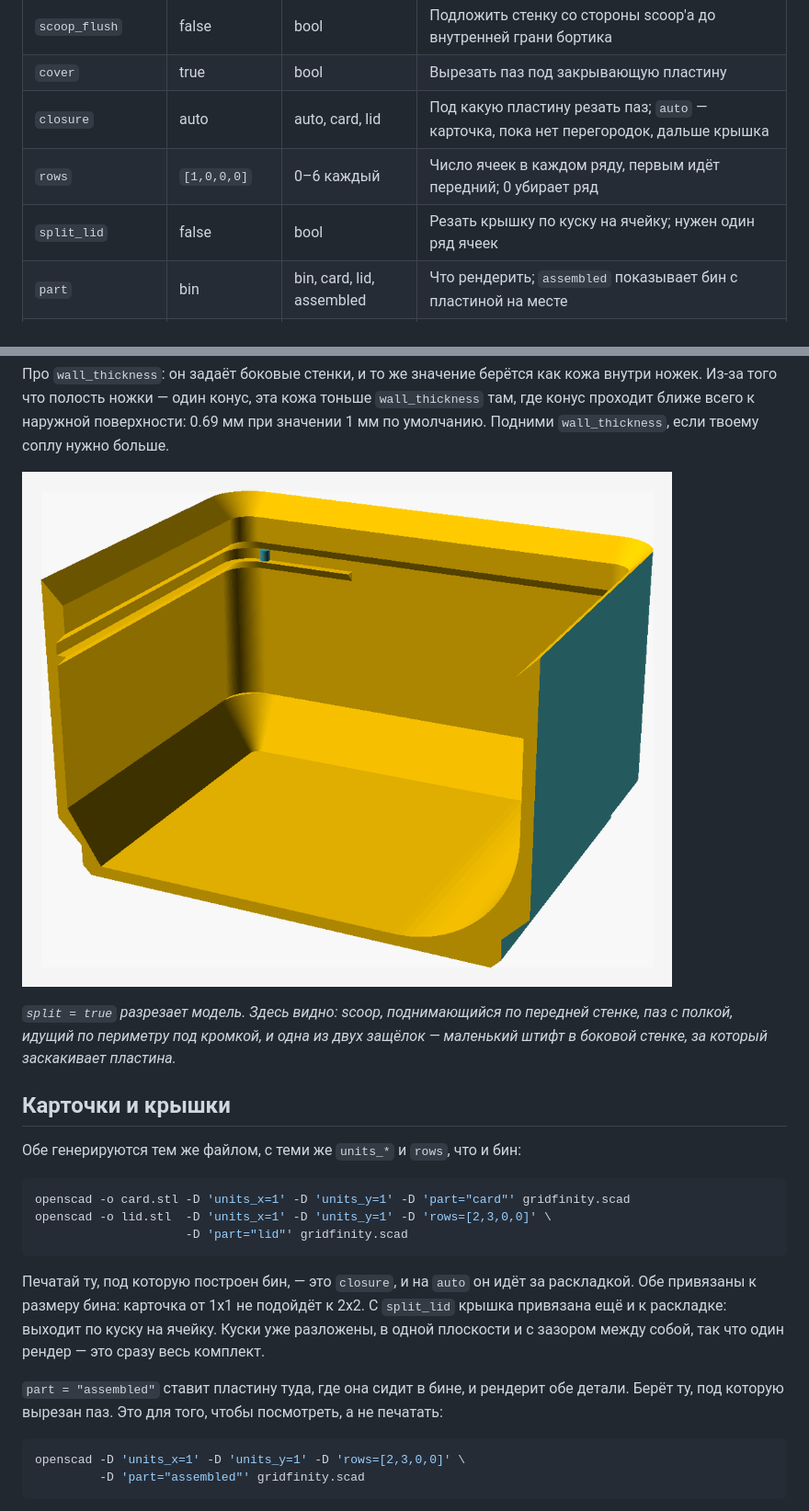
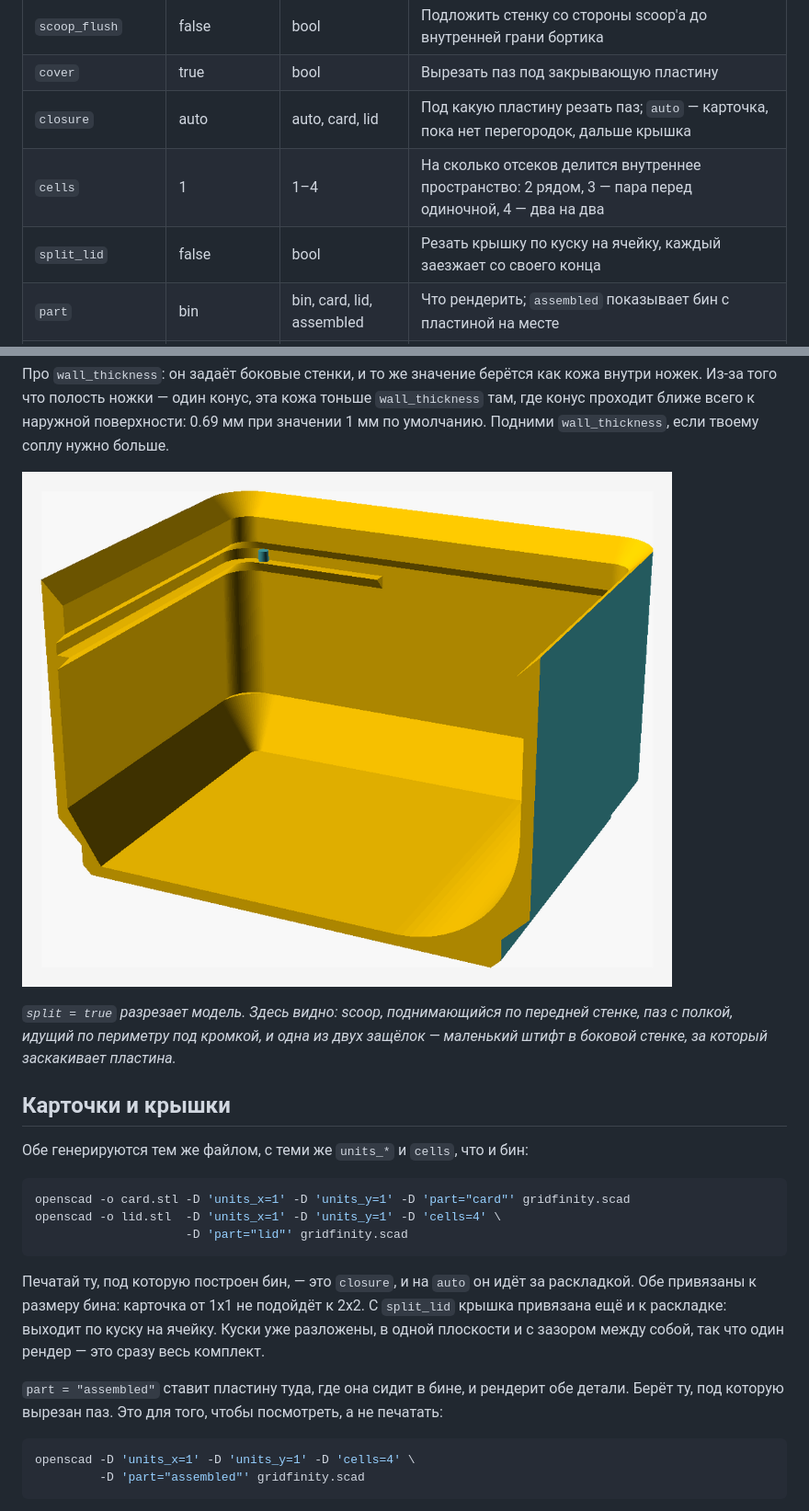
Before and after one commit to alex499/gridfinity-bin, a Markdown page: README.ru.md, 2 parts joined by grey strips. Shown: that part at 92% size. GitHub-like rendering; pictures changed too: docs/img/section.png.

````diff
--- a/README.ru.md
+++ b/README.ru.md
@@ -116,8 +120,8 @@ openscad -o bin_1x1x3.stl -D 'units_x=1' -D 'units_y=1' -D 'units_z=3' gridfinit
 | `scoop_flush` | false | bool | Подложить стенку со стороны scoop'а до внутренней грани бортика |
 | `cover` | true | bool | Вырезать паз под закрывающую пластину |
 | `closure` | auto | auto, card, lid | Под какую пластину резать паз; `auto` — карточка, пока нет перегородок, дальше крышка |
-| `rows` | `[1,0,0,0]` | 0–6 каждый | Число ячеек в каждом ряду, первым идёт передний; 0 убирает ряд |
-| `split_lid` | false | bool | Резать крышку по куску на ячейку; нужен один ряд ячеек |
+| `cells` | 1 | 1–4 | На сколько отсеков делится внутреннее пространство: 2 рядом, 3 — пара перед одиночной, 4 — два на два |
+| `split_lid` | false | bool | Резать крышку по куску на ячейку, каждый заезжает со своего конца |
 | `part` | bin | bin, card, lid, assembled | Что рендерить; `assembled` показывает бин с пластиной на месте |
 | `card_length` | 15 | 5–40 | Насколько глубоко карточка-лейбл заходит от задней стенки; полка идёт следом |
 | `split` | false | bool | Отладка: разрезать модель, чтобы посмотреть сечение |
@@ -139,11 +143,11 @@ openscad -o bin_1x1x3.stl -D 'units_x=1' -D 'units_y=1' -D 'units_z=3' gridfinit
 
 ## Карточки и крышки
 
-Обе генерируются тем же файлом, с теми же `units_*` и `rows`, что и бин:
+Обе генерируются тем же файлом, с теми же `units_*` и `cells`, что и бин:
 
 ```sh
 openscad -o card.stl -D 'units_x=1' -D 'units_y=1' -D 'part="card"' gridfinity.scad
-openscad -o lid.stl  -D 'units_x=1' -D 'units_y=1' -D 'rows=[2,3,0,0]' \
+openscad -o lid.stl  -D 'units_x=1' -D 'units_y=1' -D 'cells=4' \
                      -D 'part="lid"' gridfinity.scad
 ```
 
@@ -156,7 +160,7 @@ openscad -o lid.stl  -D 'units_x=1' -D 'units_y=1' -D 'rows=[2,3,0,0]' \
 Берёт ту, под которую вырезан паз. Это для того, чтобы посмотреть, а не печатать:
 
 ```sh
-openscad -D 'units_x=1' -D 'units_y=1' -D 'rows=[2,3,0,0]' \
+openscad -D 'units_x=1' -D 'units_y=1' -D 'cells=4' \
          -D 'part="assembled"' gridfinity.scad
 ```
 
````
Also changed, not shown: other parts of README.ru.md (+14 -10 lines), README.md (+17 -14 lines), docs/slot-profile.md (+12 -12 lines), docs/img/bin-card.png, docs/img/bin-divided.png, docs/img/lid-open.png, 2 other files.
